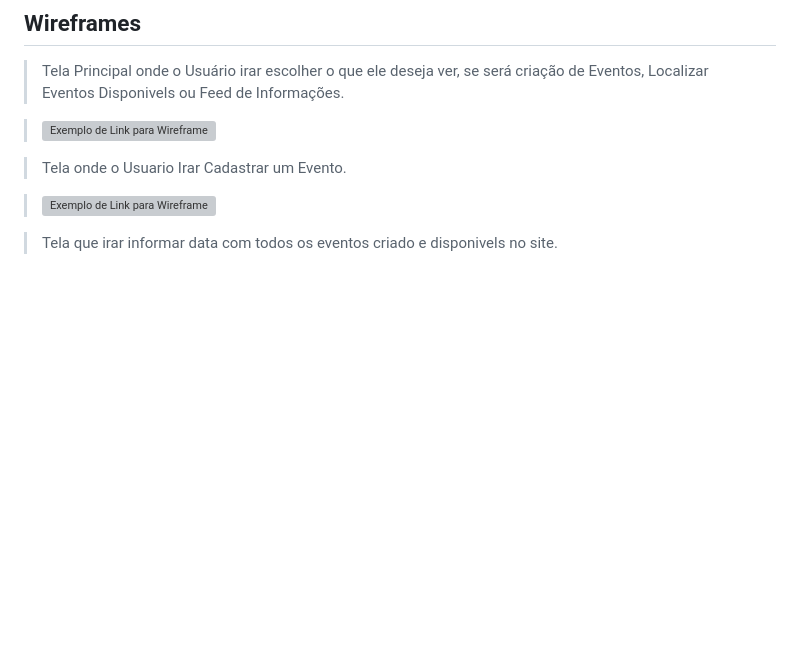
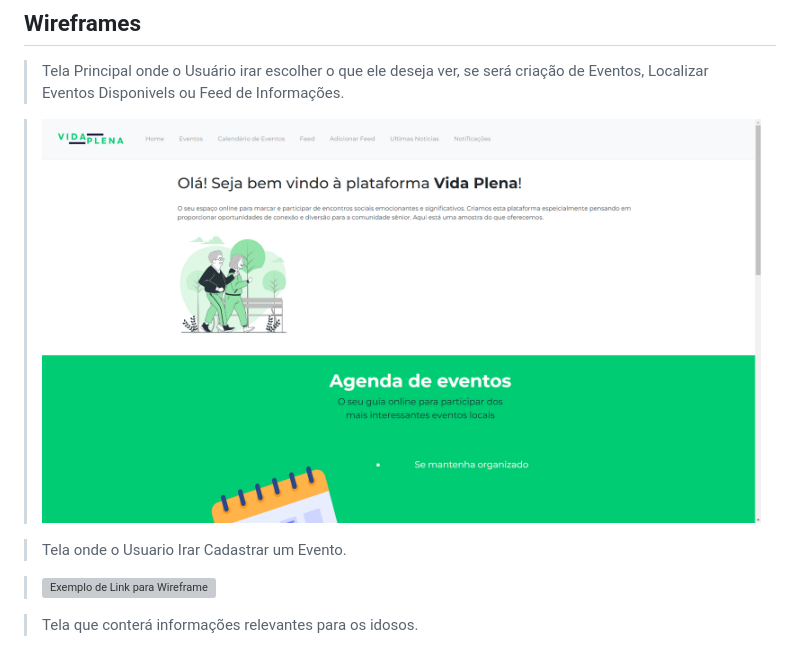
Before and after one commit to ICEI-PUCMinas-PSG-SI-TI/psg-ads-2024-01-tiaw-1854100-grupo-2-vida-plena, a Markdown page: docs/relatorio/Relatório Técnico.md, the part around one of its changes. GitHub-like rendering; blank space fills up the shorter version; grey boxes are pictures that could not be loaded.

```diff
--- a/docs/relatorio/Relatório Técnico.md
+++ b/docs/relatorio/Relatório Técnico.md
@@ -155,7 +155,7 @@ ID	Restrição
 ## Wireframes
 > Tela Principal onde o Usuário irar escolher o que ele deseja ver, se será criação de Eventos, Localizar Eventos Disponivels ou Feed de Informações.
 
-> ![Exemplo de Link para Wireframe](images/home_page.jpg)
+> ![Exemplo de Link para Wireframe](images/HomePage.png)
 
 > Tela onde o Usuario Irar Cadastrar um Evento.
 
@@ -163,3 +163,3 @@ ID	Restrição
 
-> Tela que irar informar data com todos os eventos criado e disponivels no site.
+> Tela que conterá informações relevantes para os idosos.
 
```
Also changed, not shown: other parts of docs/relatorio/Relatório Técnico.md (+12 -2 lines).
